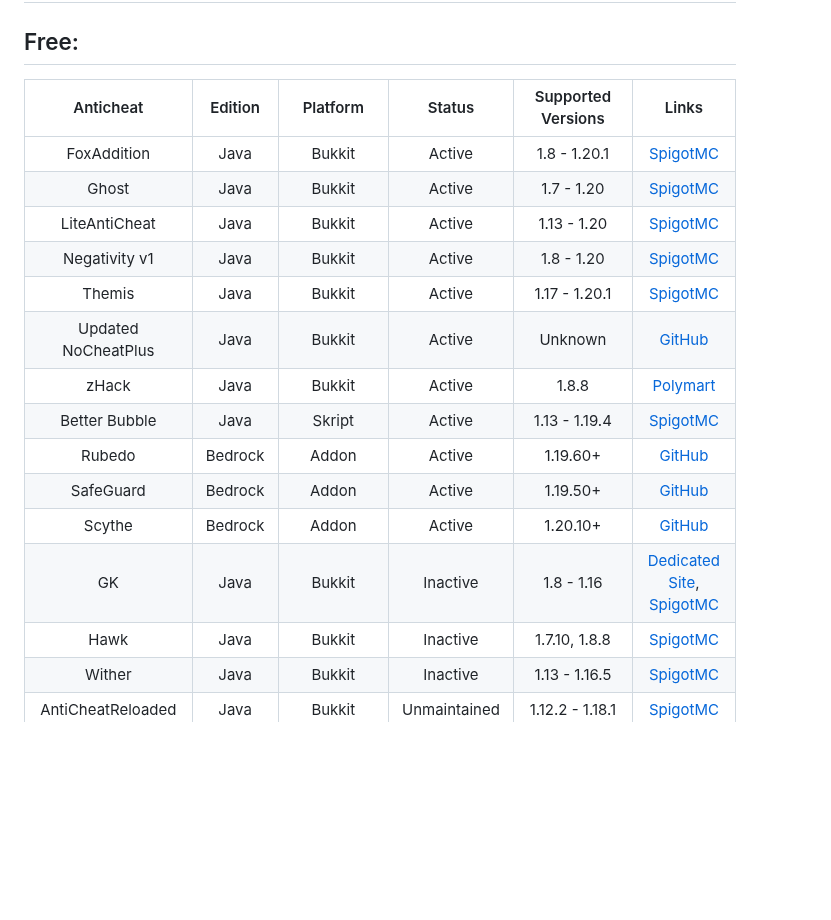
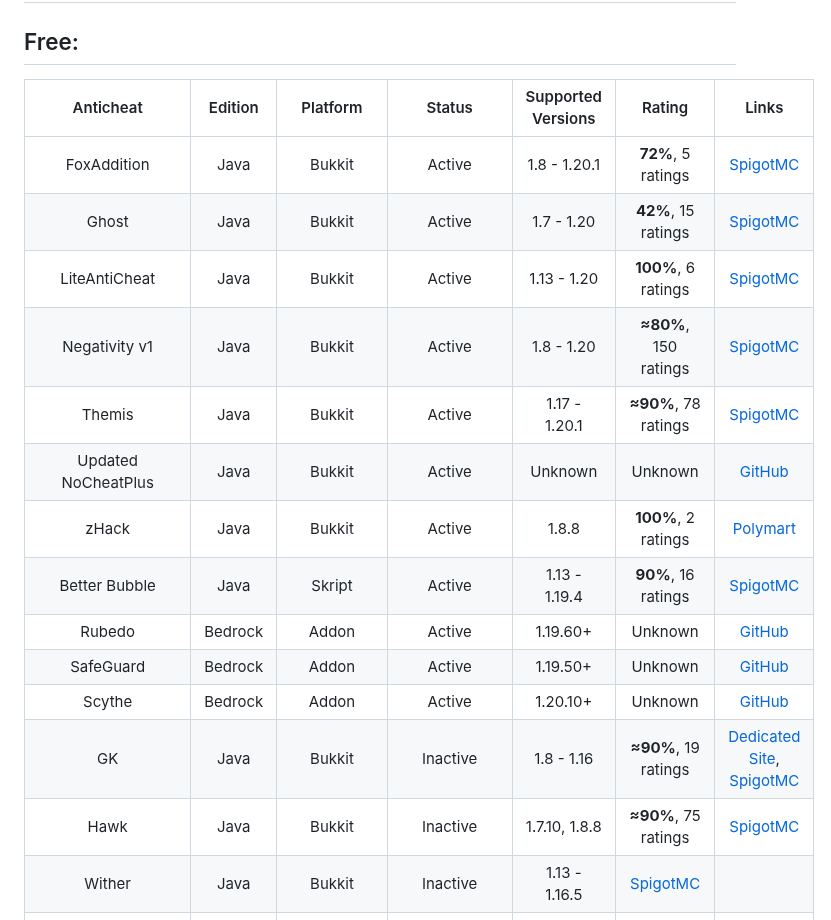
Before and after one commit to ManInMyVan/Minecraft-Anticheat-List, a Markdown page: README.md, the part around the change. Drawn GitHub-style; blank space fills up the shorter version.

Commit message:
Add rating Collum (for the first few anticheats)

```diff
--- a/README.md
+++ b/README.md
@@ -7,21 +7,21 @@ Some of the following anticheats cost money. Please do not pirate these antichea
 ## Number of anitcheats: 126
 
 ## Free:
-|Anticheat             |Edition|Platform  |Status      |Supported Versions                                                                         |Links|
-|:--------------------:|:-----:|:--------:|:----------:|:-----------------------------------------------------------------------------------------:|:---:|
-FoxAddition            |Java   |Bukkit    |Active      |1.8 - 1.20.1                                                                               |[SpigotMC](https://spigotmc.org/resources/111260)
-Ghost                  |Java   |Bukkit    |Active      |1.7 - 1.20                                                                                 |[SpigotMC](https://spigotmc.org/resources/111084)
-LiteAntiCheat          |Java   |Bukkit    |Active      |1.13 - 1.20                                                                                |[SpigotMC](https://spigotmc.org/resources/112053)
-Negativity v1          |Java   |Bukkit    |Active      |1.8 - 1.20                                                                                 |[SpigotMC](https://spigotmc.org/resources/48399)
-Themis                 |Java   |Bukkit    |Active      |1.17 - 1.20.1                                                                              |[SpigotMC](https://spigotmc.org/resources/90766)
-Updated NoCheatPlus    |Java   |Bukkit    |Active      |Unknown                                                                                    |[GitHub](https://github.com/Updated-NoCheatPlus/NoCheatPlus)
-zHack                  |Java   |Bukkit    |Active      |1.8.8                                                                                      |[Polymart](https://polymart.org/resource/460)
-Better Bubble          |Java   |Skript    |Active      |1.13 - 1.19.4                                                                              |[SpigotMC](https://spigotmc.org/resources/81404)
-Rubedo                 |Bedrock|Addon     |Active      |1.19.60+                                                                                   |[GitHub](https://github.com/smell-of-curry/rubedo)
-SafeGuard              |Bedrock|Addon     |Active      |1.19.50+                                                                                   |[GitHub](https://github.com/BlaizerBrumo/SafeGuard)
-Scythe                 |Bedrock|Addon     |Active      |1.20.10+                                                                                   |[GitHub](https://github.com/Scythe-Anticheat/Scythe-Anticheat)
-GK                     |Java   |Bukkit    |Inactive    |1.8 - 1.16                                                                                 |[Dedicated Site](https://gkanticheat.weebly.com/free.html), [SpigotMC](https://spigotmc.org/resources/75691)
-Hawk                   |Java   |Bukkit    |Inactive    |1.7.10, 1.8.8                                                                              |[SpigotMC](https://spigotmc.org/resources/40343)
+|Anticheat             |Edition|Platform  |Status      |Supported Versions                                                                         |Rating               |Links|
+|:--------------------:|:-----:|:--------:|:----------:|:-----------------------------------------------------------------------------------------:|:-------------------:|:---:|
+FoxAddition            |Java   |Bukkit    |Active      |1.8 - 1.20.1                                                                               |**72%**, 5 ratings   |[SpigotMC](https://spigotmc.org/resources/111260)
+Ghost                  |Java   |Bukkit    |Active      |1.7 - 1.20                                                                                 |**42%**, 15 ratings  |[SpigotMC](https://spigotmc.org/resources/111084)
+LiteAntiCheat          |Java   |Bukkit    |Active      |1.13 - 1.20                                                                                |**100%**, 6 ratings  |[SpigotMC](https://spigotmc.org/resources/112053)
+Negativity v1          |Java   |Bukkit    |Active      |1.8 - 1.20                                                                                 |**≈80%**, 150 ratings|[SpigotMC](https://spigotmc.org/resources/48399)
+Themis                 |Java   |Bukkit    |Active      |1.17 - 1.20.1                                                                              |**≈90%**, 78 ratings |[SpigotMC](https://spigotmc.org/resources/90766)
+Updated NoCheatPlus    |Java   |Bukkit    |Active      |Unknown                                                                                    |Unknown              |[GitHub](https://github.com/Updated-NoCheatPlus/NoCheatPlus)
+zHack                  |Java   |Bukkit    |Active      |1.8.8                                                                                      |**100%**, 2 ratings  |[Polymart](https://polymart.org/resource/460)
+Better Bubble          |Java   |Skript    |Active      |1.13 - 1.19.4                                                                              |**90%**, 16 ratings  |[SpigotMC](https://spigotmc.org/resources/81404)
+Rubedo                 |Bedrock|Addon     |Active      |1.19.60+                                                                                   |Unknown              |[GitHub](https://github.com/smell-of-curry/rubedo)
+SafeGuard              |Bedrock|Addon     |Active      |1.19.50+                                                                                   |Unknown              |[GitHub](https://github.com/BlaizerBrumo/SafeGuard)
+Scythe                 |Bedrock|Addon     |Active      |1.20.10+                                                                                   |Unknown              |[GitHub](https://github.com/Scythe-Anticheat/Scythe-Anticheat)
+GK                     |Java   |Bukkit    |Inactive    |1.8 - 1.16                                                                                 |**≈90%**, 19 ratings |[Dedicated Site](https://gkanticheat.weebly.com/free.html), [SpigotMC](https://spigotmc.org/resources/75691)
+Hawk                   |Java   |Bukkit    |Inactive    |1.7.10, 1.8.8                                                                              |**≈90%**, 75 ratings |[SpigotMC](https://spigotmc.org/resources/40343)
 Wither                 |Java   |Bukkit    |Inactive    |1.13 - 1.16.5                                                                              |[SpigotMC](https://spigotmc.org/resources/68657)
 AntiCheatReloaded      |Java   |Bukkit    |Unmaintained|1.12.2 - 1.18.1                                                                            |[SpigotMC](https://spigotmc.org/resources/23799)
 Basic Anti-Cheat       |Java   |Bukkit    |Unmaintained|1.8.x, 1.12.x, 1.14.x                                                                      |[SpigotMC](https://spigotmc.org/resources/70455)
```
